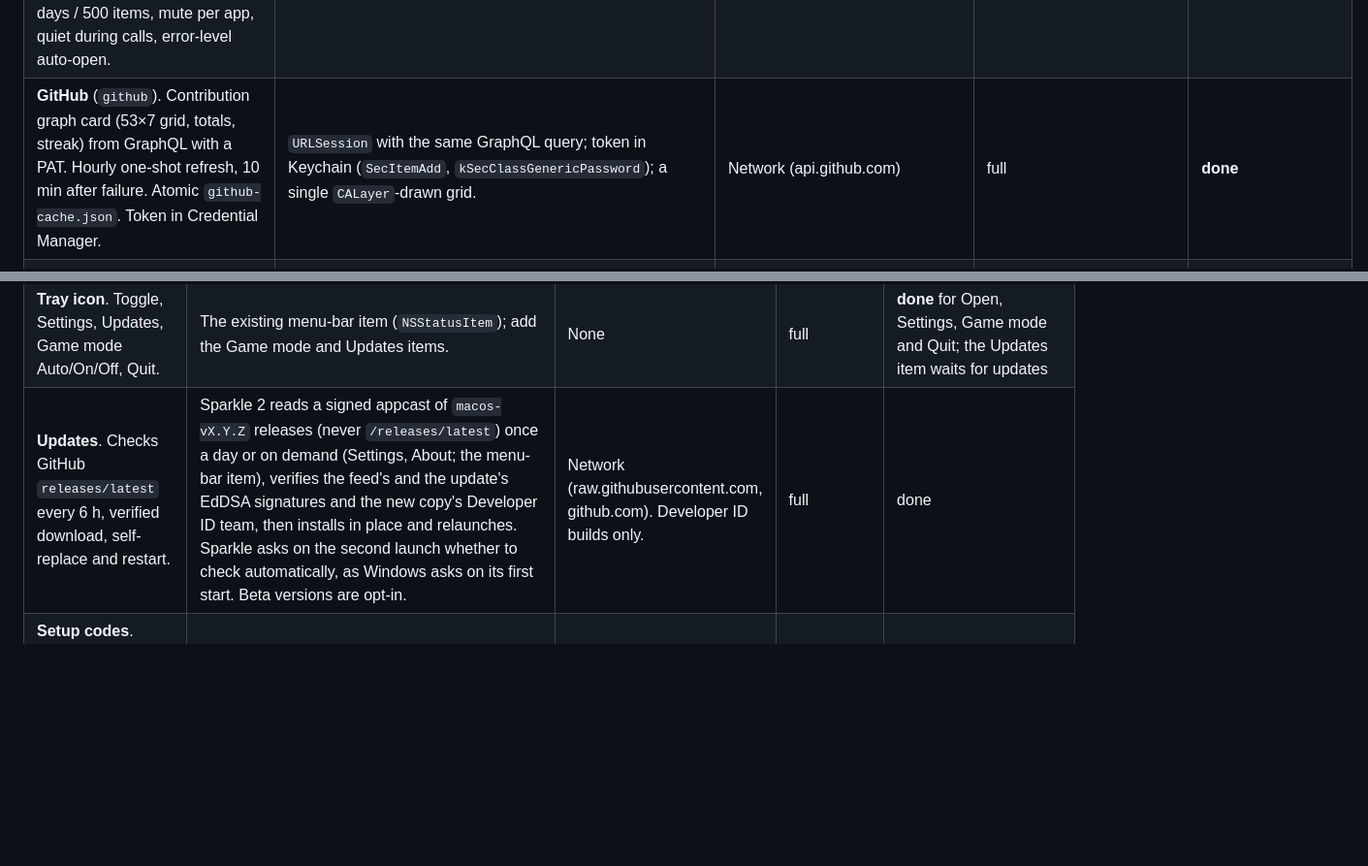
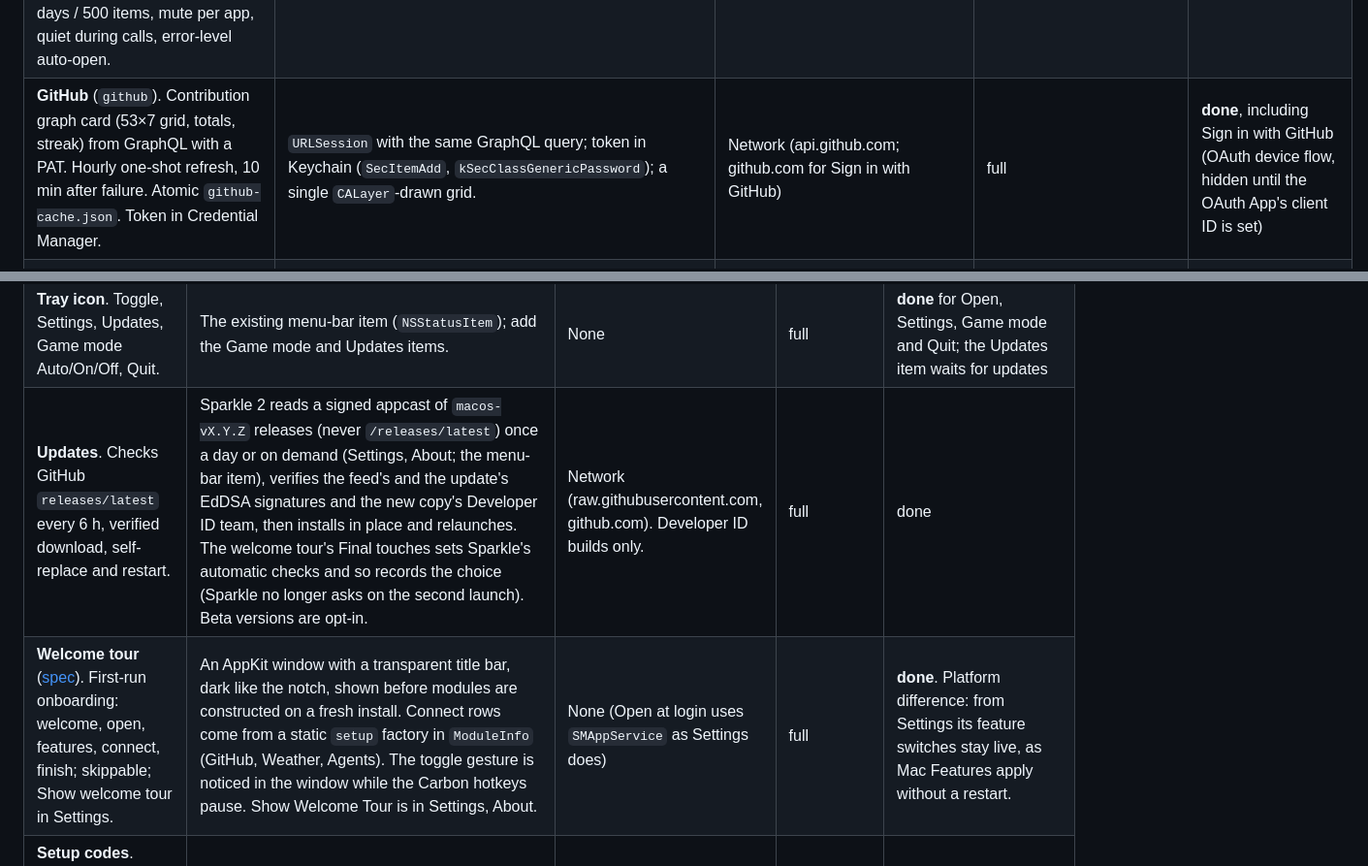
Before and after one commit to Somafet/qnotch, a Markdown page: docs/macos/parity.md, 2 parts joined by grey strips. Shown at 97% size. Rendered like a GitHub page; blank space fills up the shorter version.

```diff
--- a/docs/macos/parity.md
+++ b/docs/macos/parity.md
@@ -22,7 +22,7 @@ A feature counts as at parity only when its Status says **done**. Inventory take
 | **File tray** (`filetray`). References, not copies (max 60 paths). Drop on the notch; Files tab with Open, Show in folder, Export (copy) and Remove; drag out (copy/link only); Home card with 4 thumbnails; search by name. | `NSDraggingDestination` on the surface; `QLThumbnailGenerator`; `NSWorkspace.activateFileViewerSelecting`; drag out with `NSFilePromise`/URL pasteboard writer (copy operation only); Quick Look panel (space bar); **Share menu / AirDrop** via `NSSharingServicePicker`. Security-scoped bookmarks aren't needed (not sandboxed). | None | full | **done** (bookmarks survive renames and moves; Share includes AirDrop) |
 | ↳ **Phone share** (in File tray). Plain-HTTP server on all IPv4 interfaces with a random port, a 128-bit token URL, a built-in QR code, 15 min sessions, upload/download, hardened parser. | AirDrop through `NSSharingService(named: .sendViaAirDrop)` covers iPhone↔Mac natively and is encrypted. The HTTP server could be ported (Network.framework `NWListener`) for Android. | AirDrop: none. HTTP server: the macOS firewall "accept incoming connections" prompt and probably a Local Network prompt. | full via AirDrop for Apple devices; the LAN server is a separate decision | partial: AirDrop and the share picker **done**; LAN server not started (decision) |
 | **Notifications** (`notifications`). **Not** reading other apps' notifications. Apps and scripts post to the notch through `QNotch.exe notify`, a per-user named pipe, or loopback HTTP (bearer token in Credential Manager, port 47821, Origin/Host checks). Toasts in the glance strip, unread count in the pill, tab with actions and waiting answers, retention 1–30 days / 500 items, mute per app, quiet during calls, error-level auto-open. | CLI verb on the app executable (`QNotch.app/Contents/MacOS/QNotch notify …`, optional `qnotch` symlink installed from Settings). A Unix domain socket (mode 0600) in the data folder replaces the pipe. Loopback HTTP via `NWListener` on 127.0.0.1. Token in Keychain. Focus via `NSRunningApplication.activate`. Quiet during calls reuses the mic listener. | Loopback-only listener: none (loopback doesn't trigger the firewall or Local Network prompts; to verify) | full. Reading **other apps'** macOS notifications is **not possible** and is not what the Windows feature does. | **done**; toasts show as a peek beside the notch, and the game-mode segment shows in the wings |
-| **GitHub** (`github`). Contribution graph card (53×7 grid, totals, streak) from GraphQL with a PAT. Hourly one-shot refresh, 10 min after failure. Atomic `github-cache.json`. Token in Credential Manager. | `URLSession` with the same GraphQL query; token in Keychain (`SecItemAdd`, `kSecClassGenericPassword`); a single `CALayer`-drawn grid. | Network (api.github.com) | full | **done** |
+| **GitHub** (`github`). Contribution graph card (53×7 grid, totals, streak) from GraphQL with a PAT. Hourly one-shot refresh, 10 min after failure. Atomic `github-cache.json`. Token in Credential Manager. | `URLSession` with the same GraphQL query; token in Keychain (`SecItemAdd`, `kSecClassGenericPassword`); a single `CALayer`-drawn grid. | Network (api.github.com; github.com for Sign in with GitHub) | full | **done**, including Sign in with GitHub (OAuth device flow, hidden until the OAuth App's client ID is set) |
 | **Weather** (`weather`). yr.no/MET forecast for a place the user searches (no location services). Card with now and 4 days, pill segment, game-bar segment. `If-Modified-Since`, honors `Expires`, 10 min–2 h one-shot refresh. Atomic cache. 87 bundled MET icons (MIT). | Keep the same provider and icons (portable; no developer entitlement). Optional "Use my location" via CoreLocation is a separate decision. WeatherKit would need an Apple developer entitlement and attribution; not proposed. | Network (api.met.no, yr.no). CoreLocation only if you choose it. | full | **done**, including the game-mode segment in the wings; the same MET icons as Windows, copied into the app bundle by the build |
 | **AI usage** (`ai`, part 1). Claude Code usage via the Anthropic OAuth usage endpoint, using the token in `~/.claude*/.credentials.json`. Codex usage from local `rollout-*.jsonl` plus `codex app-server` for banked resets. Card and AI tab with bars and resets. Refresh every 5–60 min (one-shot). | Same HTTP call and parsers via `URLSession`/`Process`. **On macOS Claude Code keeps its OAuth token in the login Keychain** ("Claude Code-credentials"). A `.credentials.json` may also exist but can be stale. | Network (api.anthropic.com). Reading the Keychain item shows a macOS "allow access" prompt (decision). | full for Codex. Claude: full with the Keychain prompt, or file-only with a staleness risk. | **done** (usage from the `claude` CLI's `get_usage` control request, as in T3 Code; banked resets with the login read through `/usr/bin/security` like Claude Code does, so no Keychain prompt; every account read, picked on the usage row; Windows card layout) |
 | **AI apps** (`ai`, part 2). Detects ChatGPT, Claude, Cursor, Codex and Antigravity plus custom apps. Tiles; Alt+1…6 slot hotkeys; search source launches them. | `NSWorkspace.urlForApplication(withBundleIdentifier:)`, `openApplication`, app icons from `NSWorkspace.icon(forFile:)`. Hotkeys via Carbon. **Option+digit types characters on macOS** (¡™£…), so the default becomes ⌃⌥1…6. | None | full | **done** |
@@ -47,7 +47,8 @@ A feature counts as at parity only when its Status says **done**. Inventory take
 | **Notch nudge**. Drag the pill sideways, fling, snap to center/edge, per-app spots, move between monitors. | On a notched display the surface wraps the physical camera housing, so moving it would be fake. Only meaningful for the floating pill on displays without a notch. | None | partial (non-notched displays only) | **done** for the floating pill: drag, snap to center or edge, double-click to center, remembered per display (not per app) |
 | **Game mode**. Fullscreen/game detection (foreground hook, caption-less monitor-covering window, presentation states, Always/Never lists), override Auto/On/Off (⌃⌥G, tray). Hides the pill/panel and shows a click-through one-line bar with per-segment toggles; opacity, height and position settings. | `NSWorkspace.activeSpaceDidChangeNotification` + `didActivateApplicationNotification`, then a single `CGWindowListCopyWindowInfo` bounds check of the frontmost app's windows against the display (bounds and owner PID need no Screen Recording permission). Always/Never lists by bundle ID. In a fullscreen Space the menu bar is hidden, so the "bar" is the wings with `ignoresMouseEvents`. | None | partial: macOS doesn't expose "game is running" or D3D-style exclusive fullscreen; detection is fullscreen-Space and display-covering windows | **done** (games by App Store category by default; any full-screen app optional; the bar is the notch wings, so height and position settings do not apply) |
 | **Tray icon**. Toggle, Settings, Updates, Game mode Auto/On/Off, Quit. | The existing menu-bar item (`NSStatusItem`); add the Game mode and Updates items. | None | full | **done** for Open, Settings, Game mode and Quit; the Updates item waits for updates |
-| **Updates**. Checks GitHub `releases/latest` every 6 h, verified download, self-replace and restart. | Sparkle 2 reads a signed appcast of `macos-vX.Y.Z` releases (never `/releases/latest`) once a day or on demand (Settings, About; the menu-bar item), verifies the feed's and the update's EdDSA signatures and the new copy's Developer ID team, then installs in place and relaunches. Sparkle asks on the second launch whether to check automatically, as Windows asks on its first start. Beta versions are opt-in. | Network (raw.githubusercontent.com, github.com). Developer ID builds only. | full | done |
+| **Updates**. Checks GitHub `releases/latest` every 6 h, verified download, self-replace and restart. | Sparkle 2 reads a signed appcast of `macos-vX.Y.Z` releases (never `/releases/latest`) once a day or on demand (Settings, About; the menu-bar item), verifies the feed's and the update's EdDSA signatures and the new copy's Developer ID team, then installs in place and relaunches. The welcome tour's Final touches sets Sparkle's automatic checks and so records the choice (Sparkle no longer asks on the second launch). Beta versions are opt-in. | Network (raw.githubusercontent.com, github.com). Developer ID builds only. | full | done |
+| **Welcome tour** ([spec](../../spec/onboarding.md)). First-run onboarding: welcome, open, features, connect, finish; skippable; Show welcome tour in Settings. | An AppKit window with a transparent title bar, dark like the notch, shown before modules are constructed on a fresh install. Connect rows come from a static `setup` factory in `ModuleInfo` (GitHub, Weather, Agents). The toggle gesture is noticed in the window while the Carbon hotkeys pause. Show Welcome Tour is in Settings, About. | None (Open at login uses `SMAppService` as Settings does) | full | **done**. Platform difference: from Settings its feature switches stay live, as Mac Features apply without a restart. |
 | **Setup codes**. `qnotch-setup-1:` deflated JSON of shareable preferences, validated, apply and restart. | Same format with Mac-only fields; can't import Windows-only keys. Low value until the Mac has more settings. | None | full | **done**, interchangeable with Windows for shared fields (hotkeys are not shared) |
 | **Profile name and photo**. Name defaults to the account user name; photo is a user-picked file. | Name from `NSFullUserName()` (done). Photo is a user-picked file. The account picture via Contacts "Me" card needs the Contacts permission; not proposed. | None | full | **done** |
 
```
Also changed, not shown: docs/macos/README.md (+6 -5 lines), spec/onboarding.md (+2 -1 lines).
